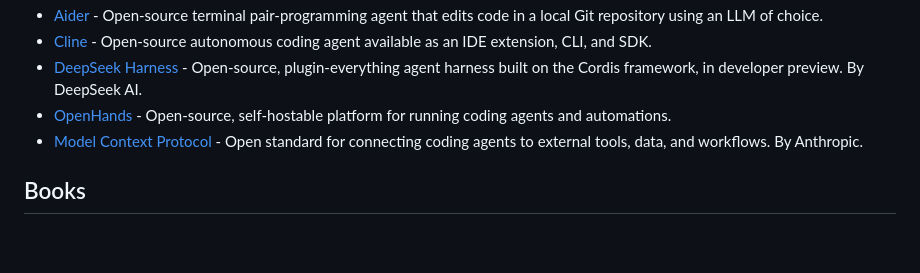
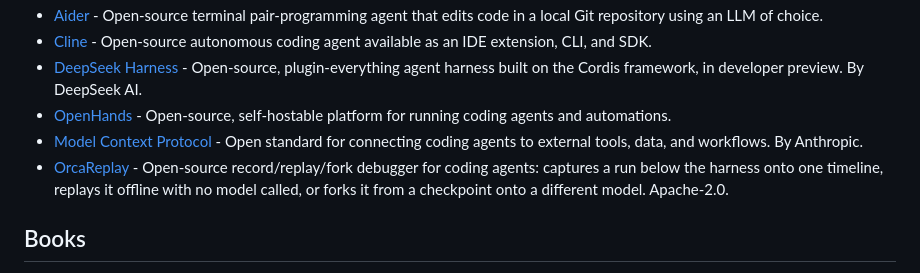
Before and after one commit to fatihkc/awesome-agentic-engineering, a Markdown page: README.md, the part around the change. Drawn GitHub-style; blank space fills up the shorter version.

Commit message:
Add OrcaReplay to Coding agents and tools
Co-Authored-By: Claude Opus 5 (1M context) <noreply@anthropic.com>

```diff
--- a/README.md
+++ b/README.md
@@ -41,6 +41,7 @@ A small set of the seminal work underneath agentic coding. Background, not the w
 - [DeepSeek Harness](https://github.com/deepseek-ai/deepseek-harness) - Open-source, plugin-everything agent harness built on the Cordis framework, in developer preview. By DeepSeek AI.
 - [OpenHands](https://github.com/OpenHands/OpenHands) - Open-source, self-hostable platform for running coding agents and automations.
 - [Model Context Protocol](https://modelcontextprotocol.io/) - Open standard for connecting coding agents to external tools, data, and workflows. By Anthropic.
+- [OrcaReplay](https://github.com/Continuum-AI-Corp/OrcaReplay) - Open-source record/replay/fork debugger for coding agents: captures a run below the harness onto one timeline, replays it offline with no model called, or forks it from a checkpoint onto a different model. Apache-2.0.
 
 ## Books
 - [AI-Assisted Programming](https://www.amazon.com/AI-Assisted-Programming-Planning-Testing-Deployment/dp/1098164563) - Using AI dev tools across the lifecycle: requirements, planning, design, coding, debugging, testing, deployment. By Tom Taulli (O'Reilly).
```
